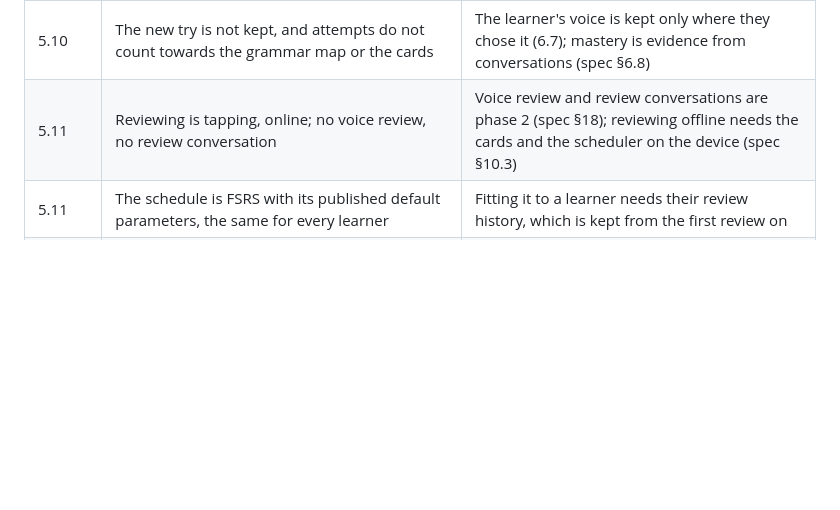
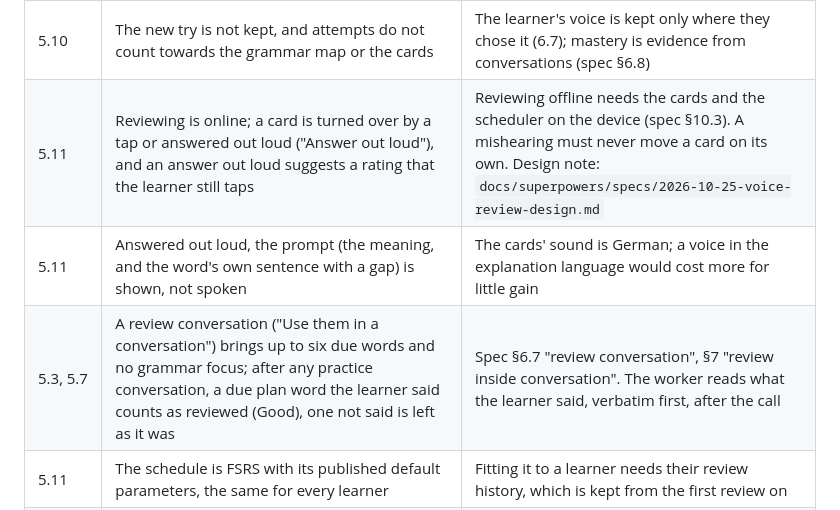
Before and after one commit to rogerjeasy/konvami, a Markdown page: docs/design/README.md, the part around one of its changes. Drawn GitHub-style; blank space fills up the shorter version.

Commit message:
Docs: voice review design note and differences on 5.11, 5.3

```diff
--- a/docs/design/README.md
+++ b/docs/design/README.md
@@ -75,7 +75,9 @@ canvas after that date is not in it.
 | 5.15 | "Practise this in conversation" calls the partner Today suggests, with the topic first in the call's plan | One tap from a weak topic to practising it; the partner can be changed on Talk |
 | 5.10 | "Say it better" only on confirmed corrections; the learner says their whole turn with the confirmed corrections put in; right means the corrected words are heard and the wrong ones are not | Drilling a doubtful correction could teach a mistake; a plain word comparison gives the same answer every time |
 | 5.10 | The new try is not kept, and attempts do not count towards the grammar map or the cards | The learner's voice is kept only where they chose it (6.7); mastery is evidence from conversations (spec §6.8) |
-| 5.11 | Reviewing is tapping, online; no voice review, no review conversation | Voice review and review conversations are phase 2 (spec §18); reviewing offline needs the cards and the scheduler on the device (spec §10.3) |
+| 5.11 | Reviewing is online; a card is turned over by a tap or answered out loud ("Answer out loud"), and an answer out loud suggests a rating that the learner still taps | Reviewing offline needs the cards and the scheduler on the device (spec §10.3). A mishearing must never move a card on its own. Design note: `docs/superpowers/specs/2026-10-25-voice-review-design.md` |
+| 5.11 | Answered out loud, the prompt (the meaning, and the word's own sentence with a gap) is shown, not spoken | The cards' sound is German; a voice in the explanation language would cost more for little gain |
+| 5.3, 5.7 | A review conversation ("Use them in a conversation") brings up to six due words and no grammar focus; after any practice conversation, a due plan word the learner said counts as reviewed (Good), one not said is left as it was | Spec §6.7 "review conversation", §7 "review inside conversation". The worker reads what the learner said, verbatim first, after the call |
 | 5.11 | The schedule is FSRS with its published default parameters, the same for every learner | Fitting it to a learner needs their review history, which is kept from the first review on |
 | 5.11 | A card that was not known comes back once more in the same sitting, ten minutes later at the earliest for the next one | FSRS's relearning step, without its timers |
 | 5.1 | "Let's polish this" shows the last report's next steps once there is a report | A report is newer than the placement test; the partners are told the same before a call |
```
Also changed, not shown: other parts of docs/design/README.md (+1 -1 lines), 1 other file.
